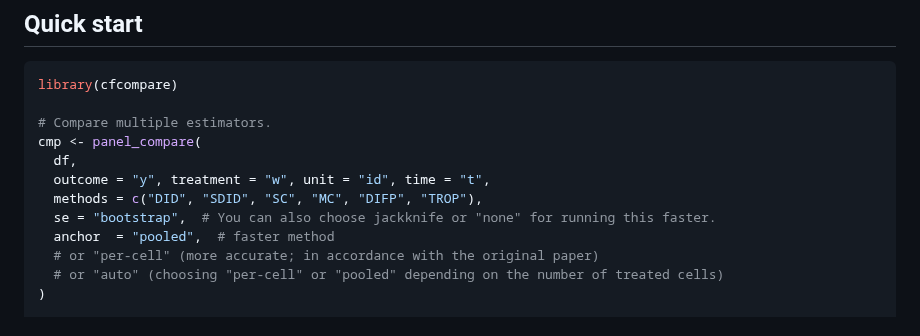
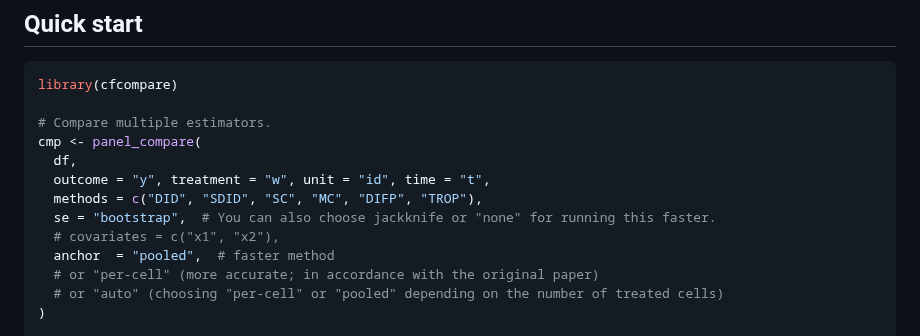
Before and after one commit to takuma1102/cfcompare, a Markdown page: README.md, the part around the change. GitHub-like rendering.

```diff
--- a/README.md
+++ b/README.md
@@ -60,6 +60,7 @@ cmp <- panel_compare(
   outcome = "y", treatment = "w", unit = "id", time = "t",
   methods = c("DID", "SDID", "SC", "MC", "DIFP", "TROP"),
   se = "bootstrap",  # You can also choose jackknife or "none" for running this faster.
+  # covariates = c("x1", "x2"),
   anchor  = "pooled",  # faster method
   # or "per-cell" (more accurate; in accordance with the original paper)
   # or "auto" (choosing "per-cell" or "pooled" depending on the number of treated cells)
```
